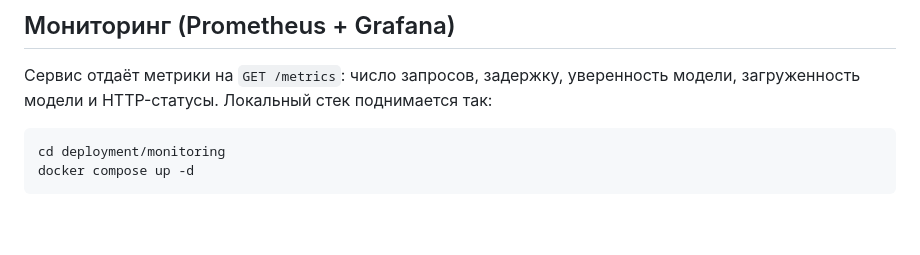
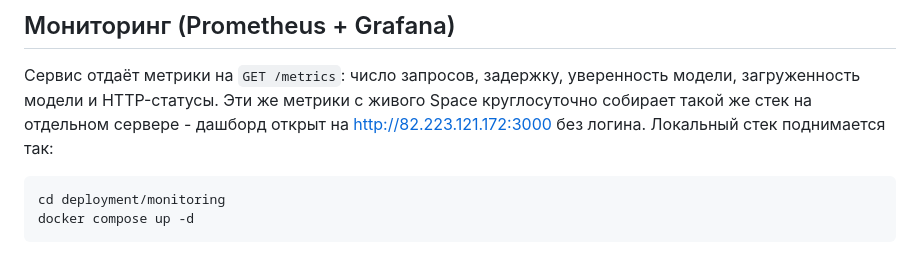
Before and after one commit to NikitaLosev/avito-film-camera-body-type, a Markdown page: deployment/README.md, the part around the change. Drawn GitHub-style; blank space fills up the shorter version.

Commit message:
deployment: add public grafana link

````diff
--- a/deployment/README.md
+++ b/deployment/README.md
@@ -189,7 +189,8 @@ Swagger доступен на `/docs`, ReDoc - на `/redoc`. Основные
 ## Мониторинг (Prometheus + Grafana)
 
 Сервис отдаёт метрики на `GET /metrics`: число запросов, задержку, уверенность модели, загруженность
-модели и HTTP-статусы. Локальный стек поднимается так:
+модели и HTTP-статусы. Эти же метрики с живого Space круглосуточно собирает такой же стек на отдельном
+сервере - дашборд открыт на http://82.223.121.172:3000 без логина. Локальный стек поднимается так:
 
 ```bash
 cd deployment/monitoring
````
